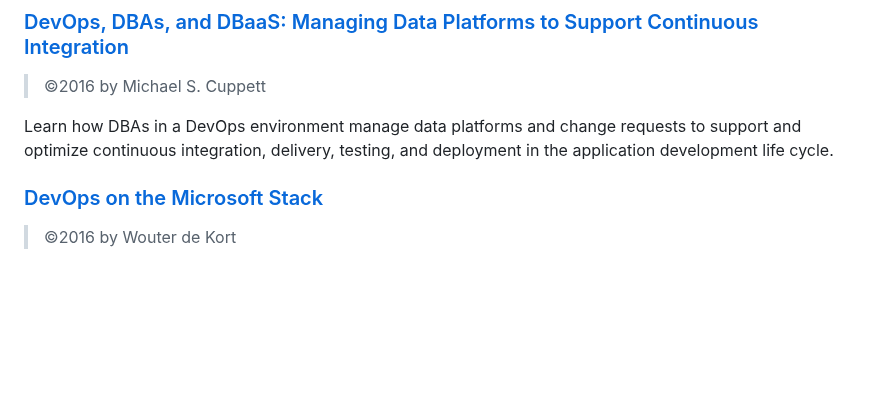
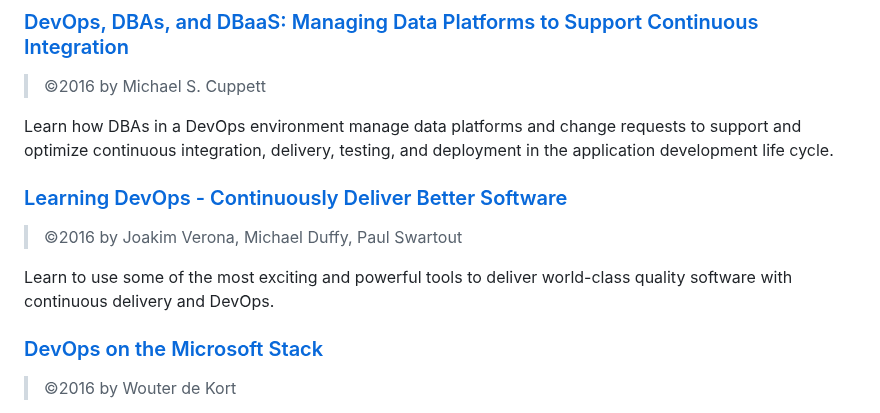
Before and after one commit to dan-carroll/online-development-books, a Markdown page: README.md, the part around one of its changes. Rendered like a GitHub page; blank space fills up the shorter version.

```diff
--- a/README.md
+++ b/README.md
@@ -757,6 +762,11 @@ This book aims to show readers network automation processes they could implement
 > ©2016 by Michael S. Cuppett
 
 Learn how DBAs in a DevOps environment manage data platforms and change requests to support and optimize continuous integration, delivery, testing, and deployment in the application development life cycle.
+
+### [Learning DevOps - Continuously Deliver Better Software](https://github.com/rootusercop/Free-DevOps-Books-1/blob/master/book/Learning%20DevOps%20-%20Continuously%20Deliver%20Better%20Software.pdf)
+> ©2016 by Joakim Verona, Michael Duffy, Paul Swartout
+
+Learn to use some of the most exciting and powerful tools to deliver world-class quality software with continuous delivery and DevOps.
 
 ### [DevOps on the Microsoft Stack](https://github.com/rootusercop/Free-DevOps-Books-1/blob/master/book/DevOps%20on%20the%20Microsoft%20Stack.pdf)
 > ©2016 by Wouter de Kort
```
Also changed, not shown: other parts of README.md (+30 -0 lines).
